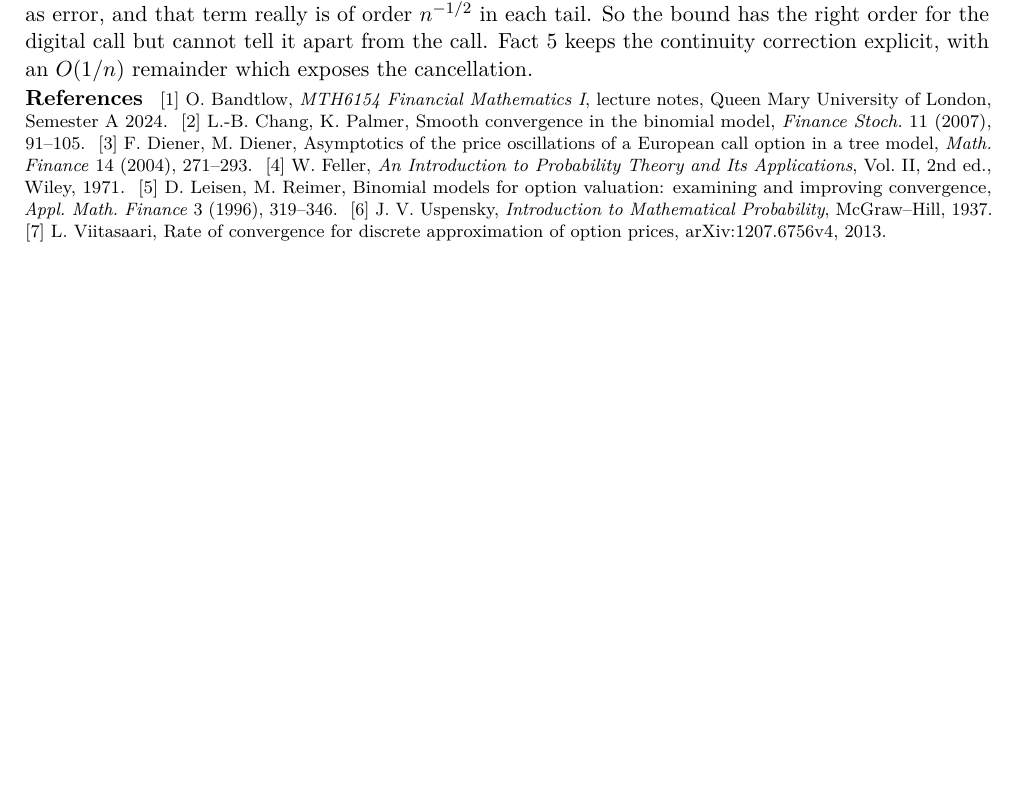
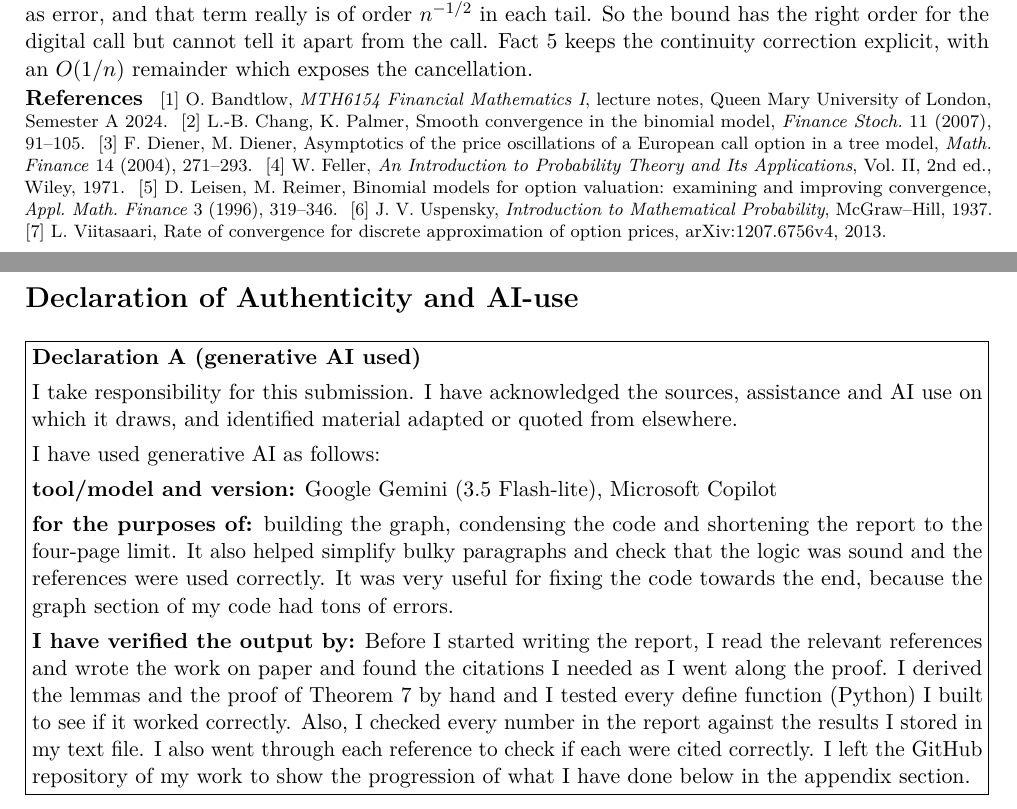
Before and after one commit to Daizn/Binomial_Model, a LaTeX document (Report/Individual_project.tex): part of page 4 of 7 before the commit and two parts of pages 4 and 5 of 8 after it, the two joined at a grey line, cut so that both start at the same text, the shorter picture padded with empty space. The pictures show the PDF file Report/Individual_project.pdf that the author committed with the source.

Commit message:
Added the AI Decleration

```diff
--- a/Report/Individual_project.tex
+++ b/Report/Individual_project.tex
@@ -224,8 +224,17 @@ explicit, with an $O(1/n)$ remainder which exposes the cancellation.
 \bibitem{uspensky}J.~V.~Uspensky, \emph{Introduction to Mathematical Probability}, McGraw--Hill, 1937.
 \bibitem{viitasaari}L.~Viitasaari, Rate of convergence for discrete approximation of option prices, arXiv:1207.6756v4, 2013.
 \end{thebibliography}
-% Page 5 (new page): Declaration of Authenticity and AI-use goes here, before the appendix.
 \newpage
-\section*{Appendix: code (\texttt{Code.py}, \href{https://github.com/Daizn/Binomial_Model}{GitHub})}
+\section*{Declaration of Authenticity and AI-use}
+\noindent\fbox{\parbox{\dimexpr\textwidth-2\fboxsep-2\fboxrule\relax}{\setlength{\parskip}{4pt}%
+\textbf{Declaration A (generative AI used)}\par
+I take responsibility for this submission. I have acknowledged the sources, assistance and AI use on which it draws, and identified material adapted or quoted from elsewhere.\par
+I have used generative AI as follows:\par
+\textbf{tool/model and version:} Google Gemini (3.5 Flash-lite), Microsoft Copilot \par
+\textbf{for the purposes of:} building the graph, condensing the code and shortening the report to the four-page limit. It also helped simplify bulky paragraphs and check that the logic was sound and the references were used correctly. It was very useful for fixing the code towards the end, because the graph section of my code had tons of errors.\par
+\textbf{I have verified the output by:} Before I started writing the report, I read the relevant references and wrote the work on paper and found the citations I needed as I went along the proof. I derived the lemmas and the proof of Theorem~7 by hand and I tested every define function (Python) I built to see if it worked correctly. Also, I checked every number in the report against the results I stored in my text file. I also went through each reference to check if each were cited correctly. I left the GitHub repository of my work to show the progression of what I have done below in the appendix section.
+}}
+\newpage
+\section*{Appendix: code (\texttt{Code.py}, My work: \href{https://github.com/Daizn/Binomial_Model}{GitHub})}
 \lstinputlisting[language=Python]{../Code.py}
 \end{document}
```
Also changed, not shown: Report/Individual_project.pdf.
